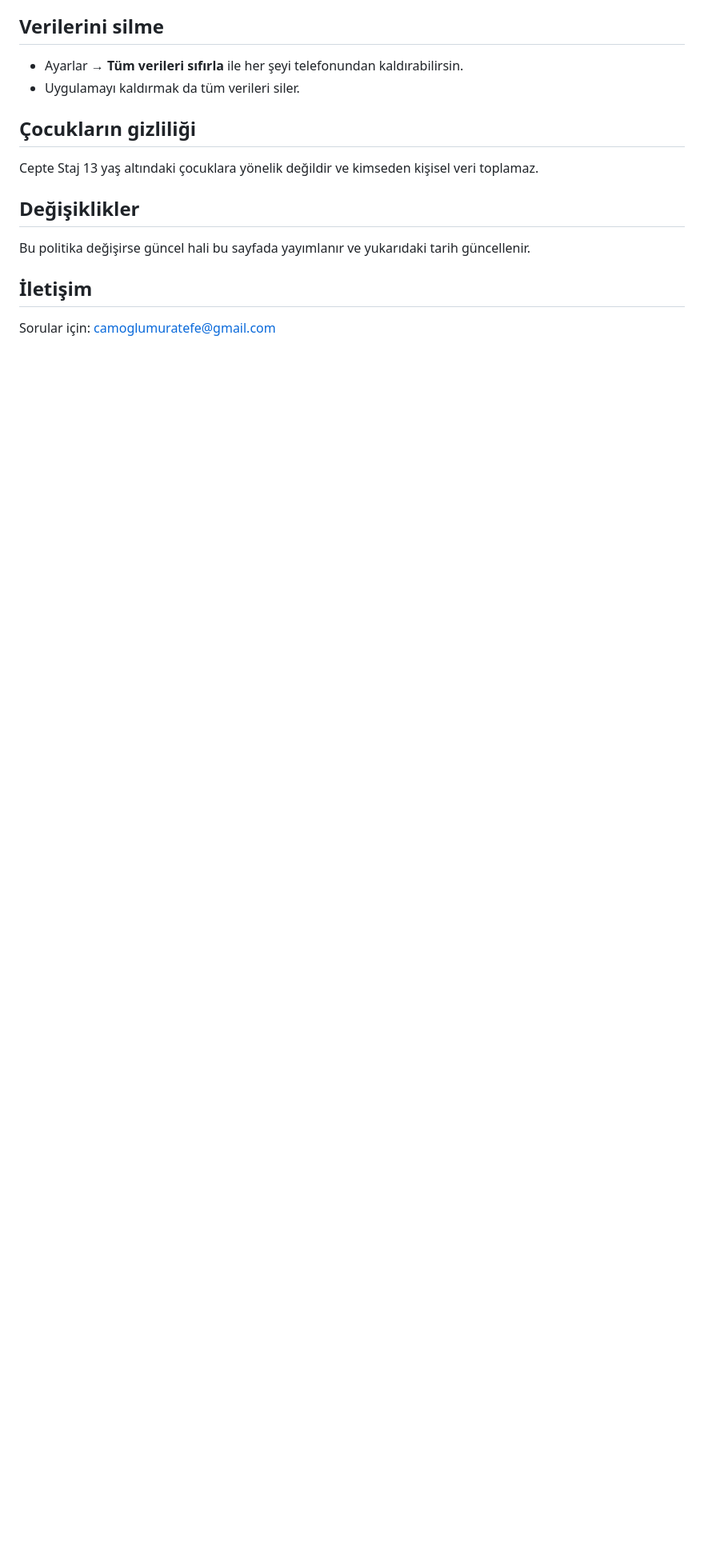
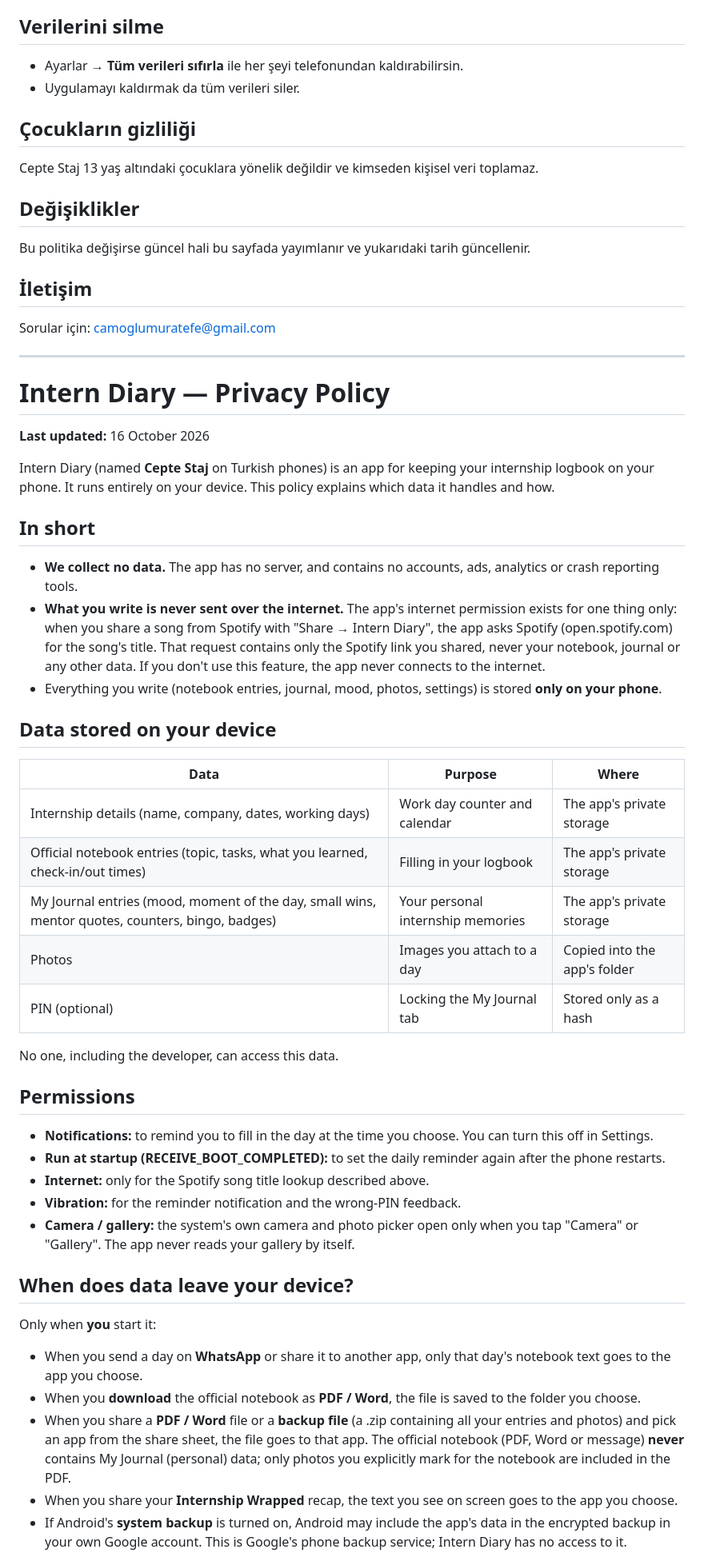
Before and after one commit to MuratEfeCamoglu/CepteStaj, a Markdown page: docs/PRIVACY_POLICY.md, the part around one of its changes. Shown at 80% size. GitHub-like rendering; blank space fills up the shorter version.

```diff
--- a/docs/PRIVACY_POLICY.md
+++ b/docs/PRIVACY_POLICY.md
@@ -54,3 +58,48 @@ Bu politika değişirse güncel hali bu sayfada yayımlanır ve yukarıdaki tari
 ## İletişim
 
 Sorular için: camoglumuratefe@gmail.com
+
+---
+
+# Intern Diary — Privacy Policy
+
+**Last updated:** 16 October 2026
+
+Intern Diary (named **Cepte Staj** on Turkish phones) is an app for keeping your internship logbook on your phone. It runs entirely on your device. This policy explains which data it handles and how.
+
+## In short
+
+- **We collect no data.** The app has no server, and contains no accounts, ads, analytics or crash reporting tools.
+- **What you write is never sent over the internet.** The app's internet permission exists for one thing only: when you share a song from Spotify with "Share → Intern Diary", the app asks Spotify (open.spotify.com) for the song's title. That request contains only the Spotify link you shared, never your notebook, journal or any other data. If you don't use this feature, the app never connects to the internet.
+- Everything you write (notebook entries, journal, mood, photos, settings) is stored **only on your phone**.
+
+## Data stored on your device
+
+| Data | Purpose | Where |
+|---|---|---|
+| Internship details (name, company, dates, working days) | Work day counter and calendar | The app's private storage |
+| Official notebook entries (topic, tasks, what you learned, check-in/out times) | Filling in your logbook | The app's private storage |
+| My Journal entries (mood, moment of the day, small wins, mentor quotes, counters, bingo, badges) | Your personal internship memories | The app's private storage |
+| Photos | Images you attach to a day | Copied into the app's folder |
+| PIN (optional) | Locking the My Journal tab | Stored only as a hash |
+
+No one, including the developer, can access this data.
+
+## Permissions
+
+- **Notifications:** to remind you to fill in the day at the time you choose. You can turn this off in Settings.
+- **Run at startup (RECEIVE_BOOT_COMPLETED):** to set the daily reminder again after the phone restarts.
+- **Internet:** only for the Spotify song title lookup described above.
+- **Vibration:** for the reminder notification and the wrong-PIN feedback.
+- **Camera / gallery:** the system's own camera and photo picker open only when you tap "Camera" or "Gallery". The app never reads your gallery by itself.
+
+## When does data leave your device?
+
+Only when **you** start it:
+
+- When you send a day on **WhatsApp** or share it to another app, only that day's notebook text goes to the app you choose.
+- When you **download** the official notebook as **PDF / Word**, the file is saved to the folder you choose.
+- When you share a **PDF / Word** file or a **backup file** (a .zip containing all your entries and photos) and pick an app from the share sheet, the file goes to that app. The official notebook (PDF, Word or message) **never** contains My Journal (personal) data; only photos you explicitly mark for the notebook are included in the PDF.
+- When you share your **Internship Wrapped** recap, the text you see on screen goes to the app you choose.
+- If Android's **system backup** is turned on, Android may include the app's data in the encrypted backup in your own Google account. This is Google's phone backup service; Intern Diary has no access to it.
+
```
Also changed, not shown: other parts of docs/PRIVACY_POLICY.md (+21 -1 lines).
